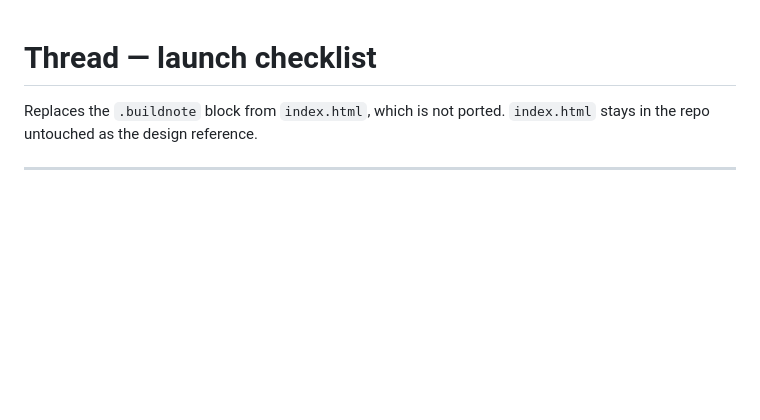
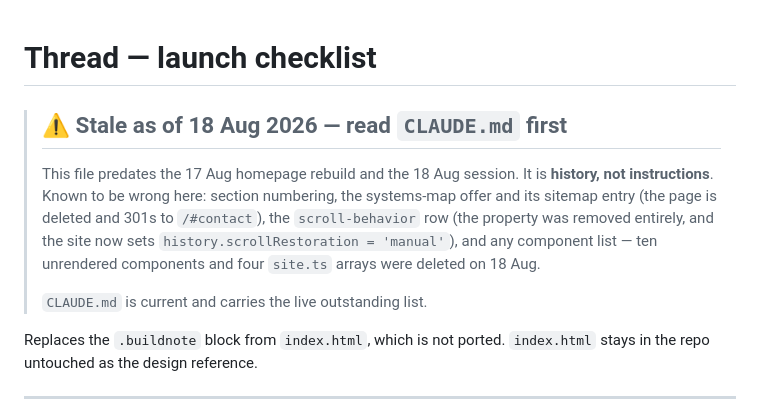
Before and after one commit to shaunagits/thread, a Markdown page: LAUNCH-CHECKLIST.md, the part around the change. GitHub-like rendering; blank space fills up the shorter version.

```diff
--- a/LAUNCH-CHECKLIST.md
+++ b/LAUNCH-CHECKLIST.md
@@ -1,4 +1,16 @@
 # Thread — launch checklist
+
+> ## ⚠️ Stale as of 18 Aug 2026 — read `CLAUDE.md` first
+>
+> This file predates the 17 Aug homepage rebuild and the 18 Aug session. It is
+> **history, not instructions**. Known to be wrong here: section numbering, the
+> systems-map offer and its sitemap entry (the page is deleted and 301s to
+> `/#contact`), the `scroll-behavior` row (the property was removed entirely,
+> and the site now sets `history.scrollRestoration = 'manual'`), and any
+> component list — ten unrendered components and four `site.ts` arrays were
+> deleted on 18 Aug.
+>
+> `CLAUDE.md` is current and carries the live outstanding list.
 
 Replaces the `.buildnote` block from `index.html`, which is not ported.
 `index.html` stays in the repo untouched as the design reference.
```
Also changed, not shown: CLAUDE.md (+76 -7 lines).
